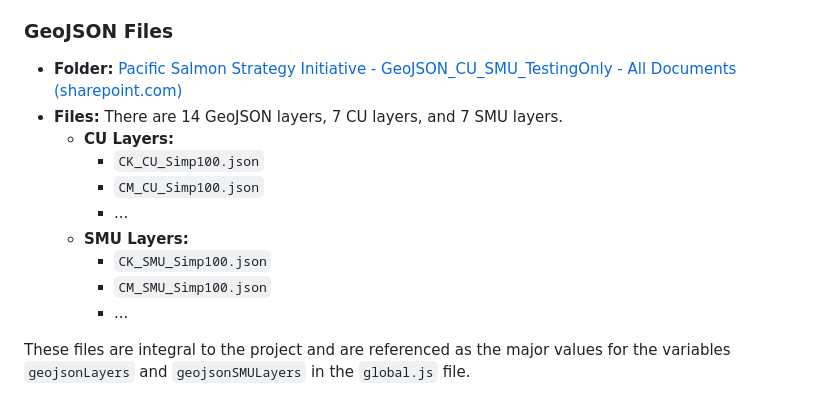
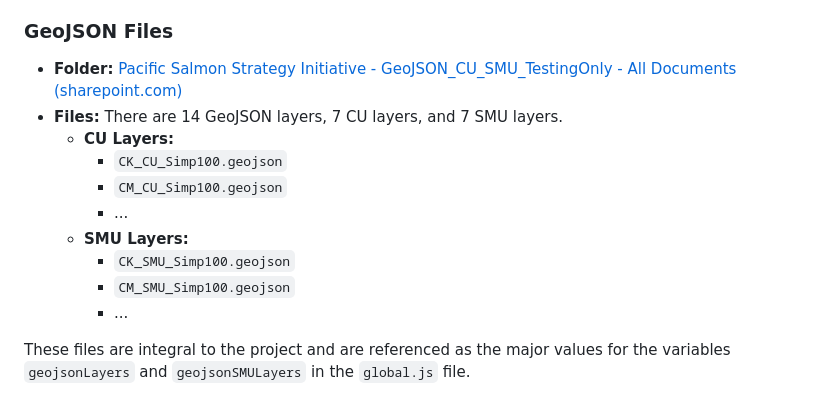
Before and after one commit to dfo-mpo/data-portal, a Markdown page: README.md, the part around the change printed below. Rendered like a GitHub page.

```diff
--- a/README.md
+++ b/README.md
@@ -60,11 +60,11 @@ The data files are placed under `public/restoration/data/`. If you do not find t
 - **Files:** There are 14 GeoJSON layers, 7 CU layers, and 7 SMU layers.
   - **CU Layers:**
-    - `CK_CU_Simp100.json`
-    - `CM_CU_Simp100.json`
+    - `CK_CU_Simp100.geojson`
+    - `CM_CU_Simp100.geojson`
     - ...
   - **SMU Layers:**
-    - `CK_SMU_Simp100.json`
-    - `CM_SMU_Simp100.json`
+    - `CK_SMU_Simp100.geojson`
+    - `CM_SMU_Simp100.geojson`
     - ...
 
 These files are integral to the project and are referenced as the major values for the variables `geojsonLayers` and `geojsonSMULayers` in the `global.js` file.
```
Also changed, not shown: other parts of README.md (+1 -1 lines).
